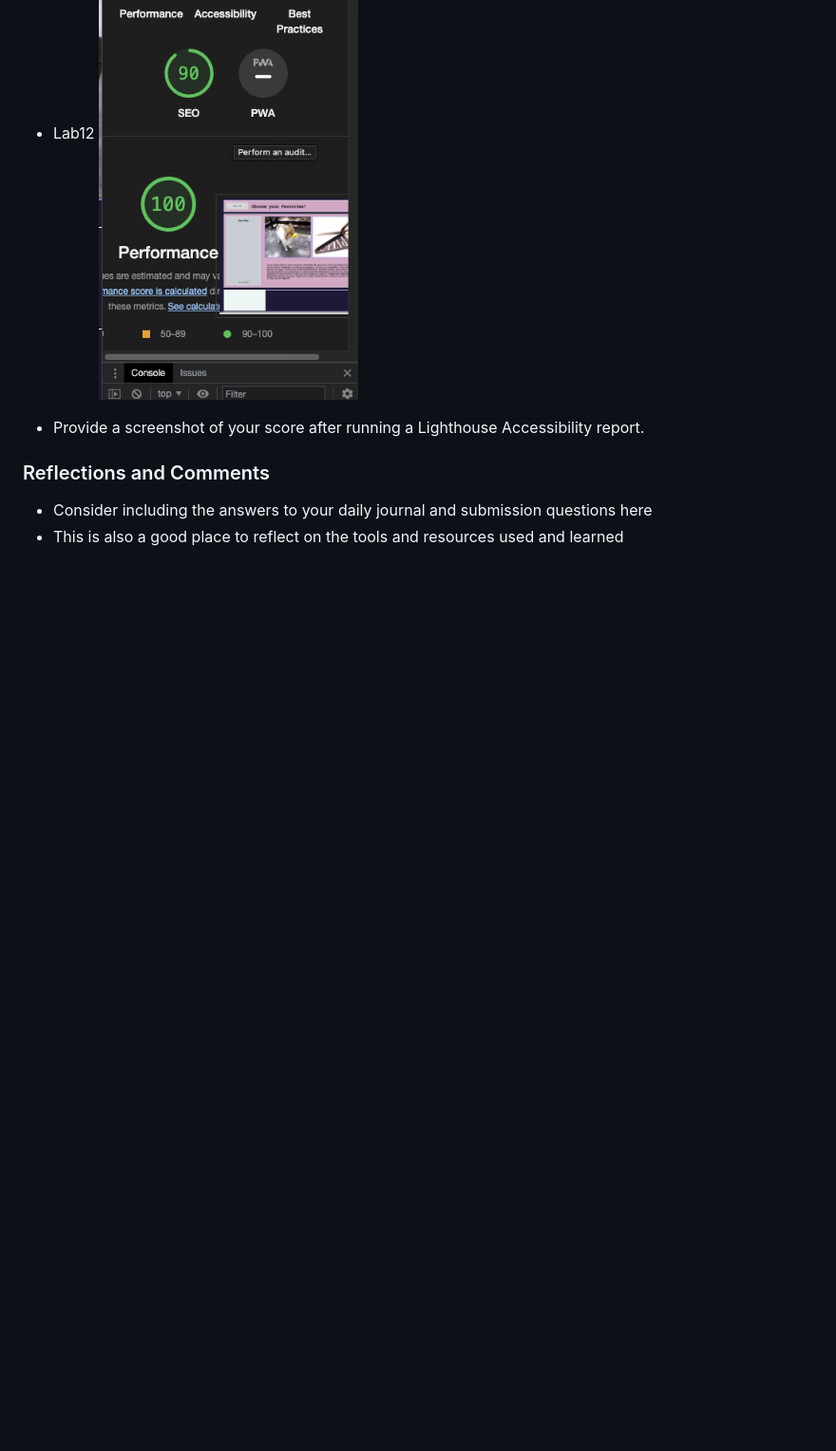
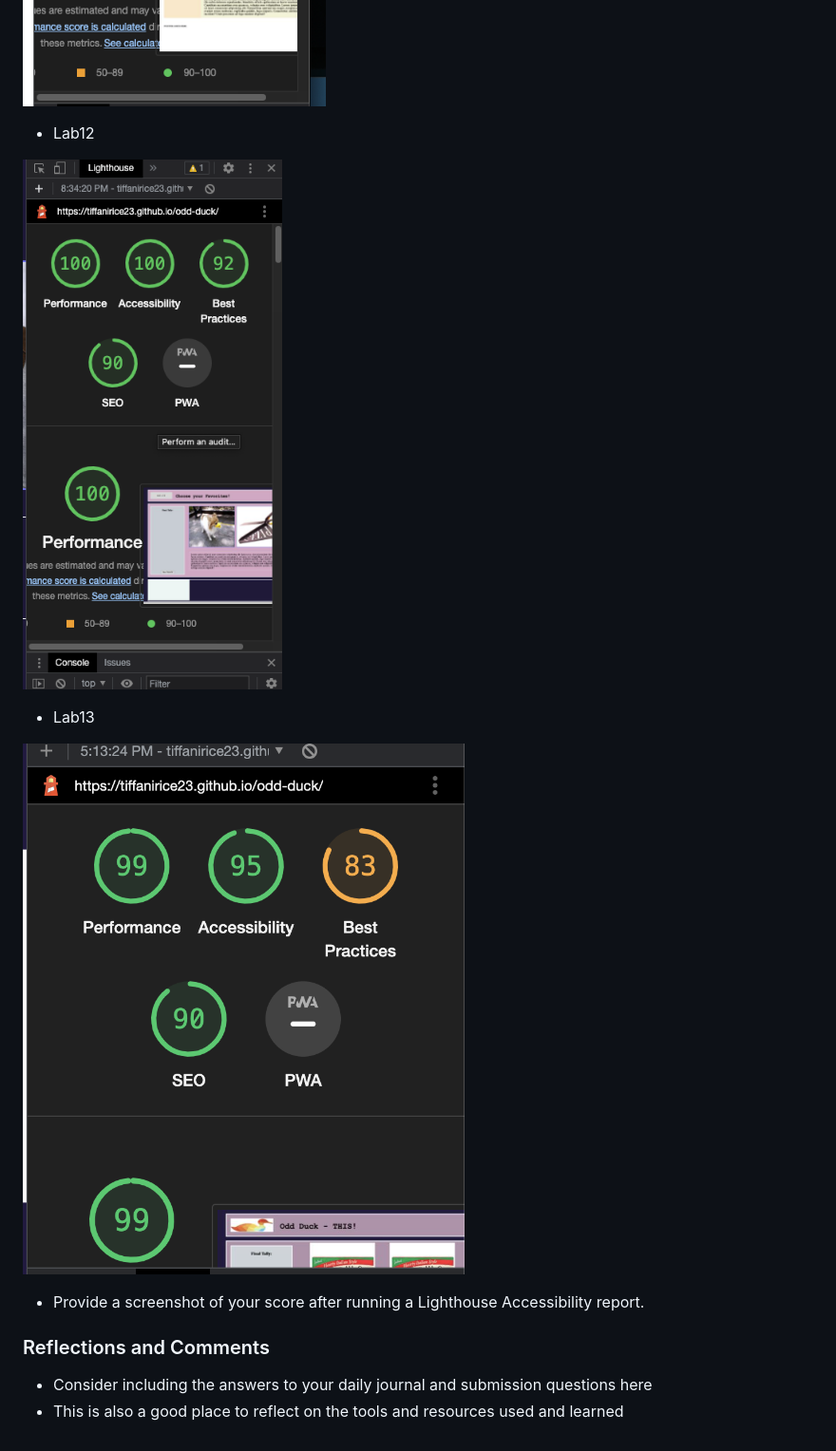
Before and after one commit to Tiffanirice23/odd-duck, a Markdown page: README.md, the part around the change printed below. Shown: that part at 95% size. Drawn GitHub-style; pictures changed too: img/lab13-lighthouse.png (added); blank space fills up the shorter version.

Commit message:
Lighthouse and CSS edit

```diff
--- a/README.md
+++ b/README.md
@@ -20,7 +21,12 @@ Dan Quinn for fi
 ![Lighthouselab11](img/lab11-lighthouse.png)
 
 - Lab12
+
 ![Lighthouselab12](img/lab12-lighthouse.png)
+
+- Lab13
+
+![Lighthouselab13](img/lab13-lighthouse.png)
 
 * Provide a screenshot of your score after running a Lighthouse Accessibility report.
 
```
Also changed, not shown: other parts of README.md (+2 -1 lines), 1 other file.
